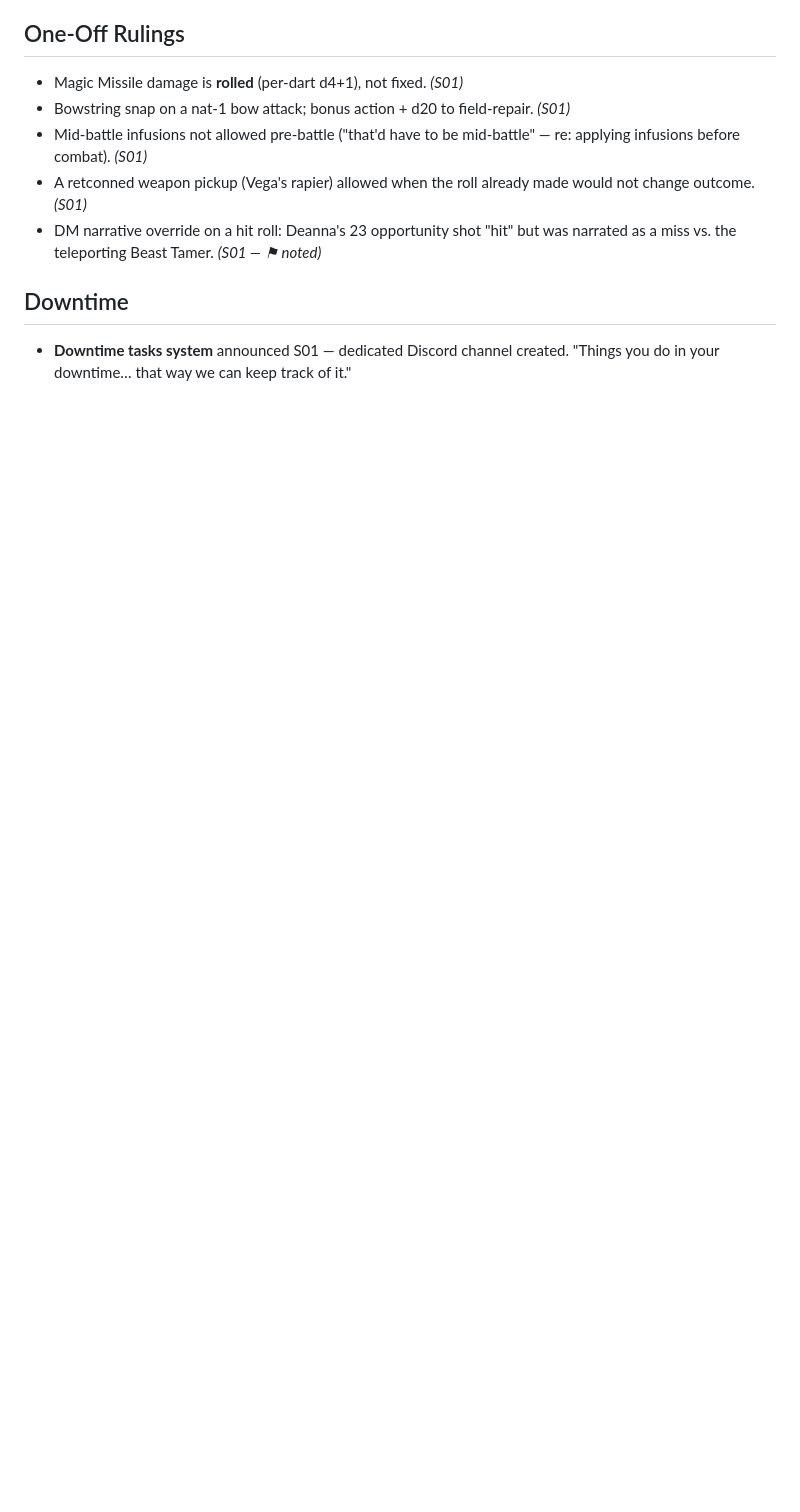
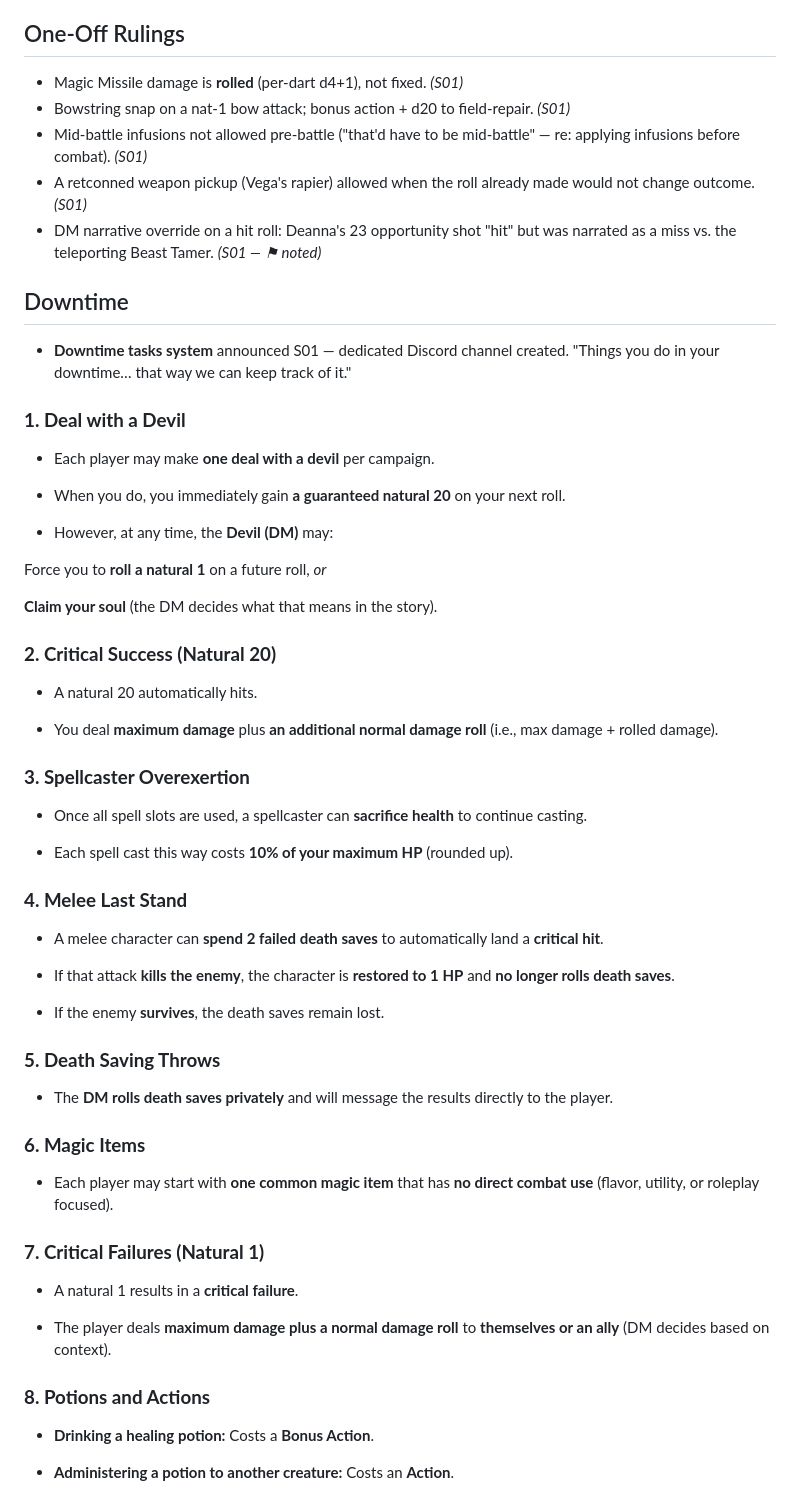
Before and after one commit to TheLittlestAskew/ashfall_vault, a Markdown page: 00-Campaign-Hub/House Rules & Rulings.md, the part around the change. Drawn GitHub-style; blank space fills up the shorter version.

Commit message:
vault backup: 2026-06-29 22:36:59
Affected files:
00-Campaign-Hub/House Rules & Rulings.md

```diff
--- a/00-Campaign-Hub/House Rules & Rulings.md
+++ b/00-Campaign-Hub/House Rules & Rulings.md
@@ -94,3 +94,70 @@
 ## Downtime
 
 - **Downtime tasks system** announced S01 — dedicated Discord channel created. "Things you do in your downtime… that way we can keep track of it."
+### **1. Deal with a Devil**
+
+- Each player may make **one deal with a devil** per campaign.
+
+- When you do, you immediately gain **a guaranteed natural 20** on your next roll.
+
+- However, at any time, the **Devil (DM)** may:
+
+ Force you to **roll a natural 1** on a future roll, _or_
+
+ **Claim your soul** (the DM decides what that means in the story).
+### **2. Critical Success (Natural 20)**
+
+- A natural 20 automatically hits.
+
+- You deal **maximum damage** plus **an additional normal damage roll** (i.e., max damage + rolled damage).
+
+
+
+
+### **3. Spellcaster Overexertion**
+
+- Once all spell slots are used, a spellcaster can **sacrifice health** to continue casting.
+
+- Each spell cast this way costs **10% of your maximum HP** (rounded up).
+
+
+
+
+### **4. Melee Last Stand**
+
+- A melee character can **spend 2 failed death saves** to automatically land a **critical hit**.
+
+- If that attack **kills the enemy**, the character is **restored to 1 HP** and **no longer rolls death saves**.
+
+- If the enemy **survives**, the death saves remain lost.
+
+
+
+
+### **5. Death Saving Throws**
+
+- The **DM rolls death saves privately** and will message the results directly to the player.
+
+
+
+### **6. Magic Items**
+
+- Each player may start with **one common magic item** that has **no direct combat use** (flavor, utility, or roleplay focused).
+
+
+
+
+### **7. Critical Failures (Natural 1)**
+
+- A natural 1 results in a **critical failure**.
+
+- The player deals **maximum damage plus a normal damage roll** to **themselves or an ally** (DM decides based on context).
+
+
+
+
+### **8. Potions and Actions**
+
+- **Drinking a healing potion:** Costs a **Bonus Action**.
+
+- **Administering a potion to another creature:** Costs an **Action**.
```
